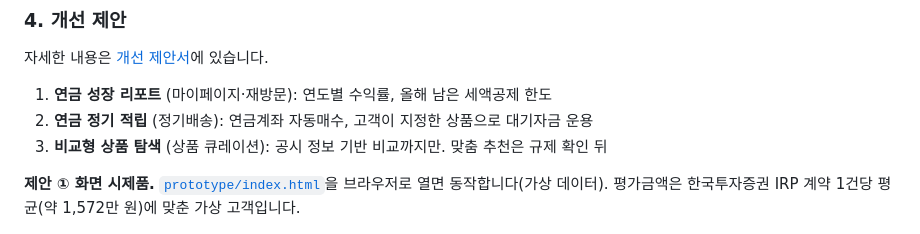
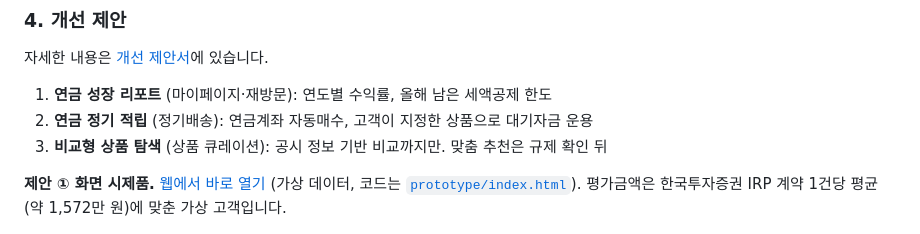
Before and after one commit to jhheo51-arch/irp-aov-radar, a Markdown page: README.md, the part around one of its changes. Drawn GitHub-style.

Commit message:
Link the prototype through GitHub Pages
Co-Authored-By: Claude Opus 5.5 <noreply@anthropic.com>

```diff
--- a/README.md
+++ b/README.md
@@ -80,7 +80,7 @@ IRP 가입자는 많은데 계좌는 작은 이유를 **금감원 공시와 앱
 2. **연금 정기 적립** (정기배송): 연금계좌 자동매수, 고객이 지정한 상품으로 대기자금 운용
 3. **비교형 상품 탐색** (상품 큐레이션): 공시 정보 기반 비교까지만. 맞춤 추천은 규제 확인 뒤
 
-**제안 ① 화면 시제품.** [`prototype/index.html`](prototype/index.html)을 브라우저로 열면 동작합니다(가상 데이터). 평가금액은 한국투자증권 IRP 계약 1건당 평균(약 1,572만 원)에 맞춘 가상 고객입니다.
+**제안 ① 화면 시제품.** [웹에서 바로 열기](https://jhheo51-arch.github.io/irp-aov-radar/prototype/) (가상 데이터, 코드는 [`prototype/index.html`](prototype/index.html)). 평가금액은 한국투자증권 IRP 계약 1건당 평균(약 1,572만 원)에 맞춘 가상 고객입니다.
 
 ![연금 성장 리포트 시제품](docs/images/prototype.png)
 
```
Also changed, not shown: other parts of README.md (+1 -1 lines).
